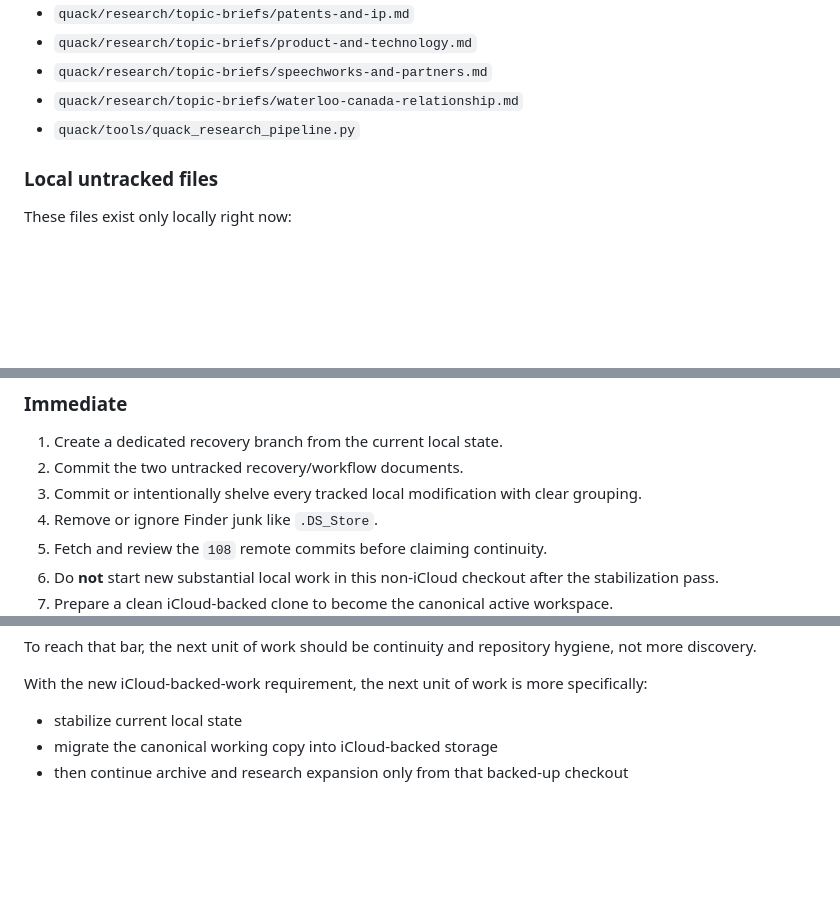
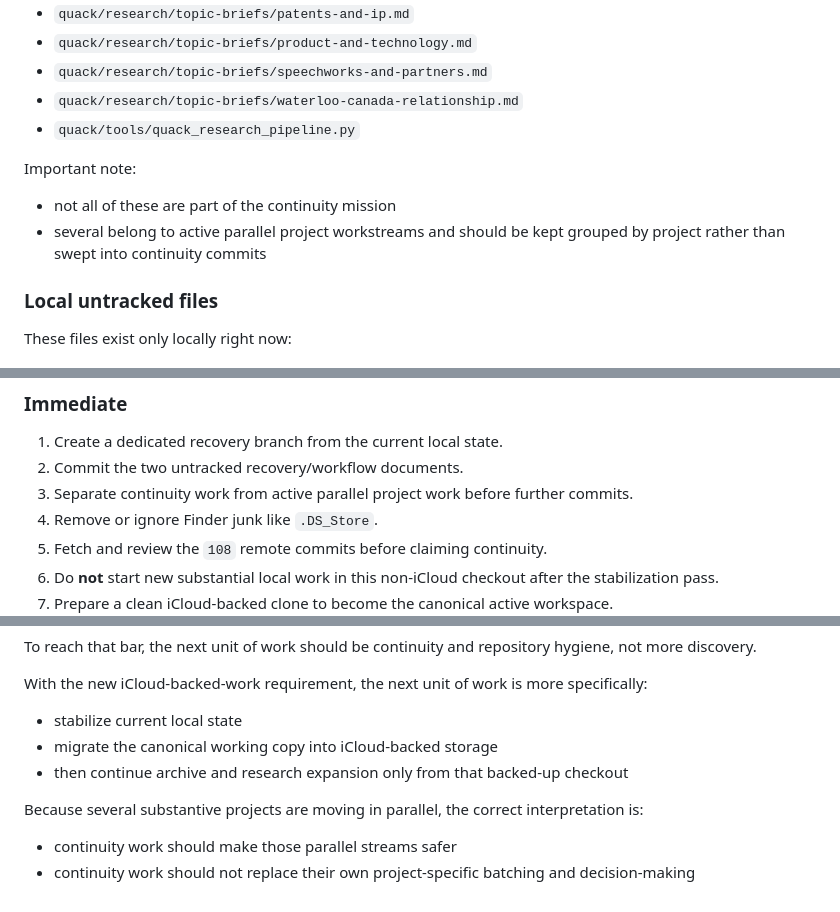
Before and after one commit to sgwoods/public, a Markdown page: PROJECT-STATE-AND-RECOVERY.md, 3 parts joined by grey strips. Rendered like a GitHub page; blank space fills up the shorter version.

```diff
--- a/PROJECT-STATE-AND-RECOVERY.md
+++ b/PROJECT-STATE-AND-RECOVERY.md
@@ -227,6 +257,11 @@ These files are modified locally and are not yet reflected in the checked-in rep
 - `quack/research/topic-briefs/waterloo-canada-relationship.md`
 - `quack/tools/quack_research_pipeline.py`
 
+Important note:
+
+- not all of these are part of the continuity mission
+- several belong to active parallel project workstreams and should be kept grouped by project rather than swept into continuity commits
+
 ### Local untracked files
 
 These files exist only locally right now:
@@ -284,7 +319,7 @@ The main reasons are:
 
 1. Create a dedicated recovery branch from the current local state.
 2. Commit the two untracked recovery/workflow documents.
-3. Commit or intentionally shelve every tracked local modification with clear grouping.
+3. Separate continuity work from active parallel project work before further commits.
 4. Remove or ignore Finder junk like `.DS_Store`.
 5. Fetch and review the `108` remote commits before claiming continuity.
 6. Do **not** start new substantial local work in this non-iCloud checkout after the stabilization pass.
@@ -382,3 +418,8 @@ With the new iCloud-backed-work requirement, the next unit of work is more speci
 - stabilize current local state
 - migrate the canonical working copy into iCloud-backed storage
 - then continue archive and research expansion only from that backed-up checkout
+
+Because several substantive projects are moving in parallel, the correct interpretation is:
+
+- continuity work should make those parallel streams safer
+- continuity work should not replace their own project-specific batching and decision-making
```
Also changed, not shown: other parts of PROJECT-STATE-AND-RECOVERY.md (+34 -3 lines).
